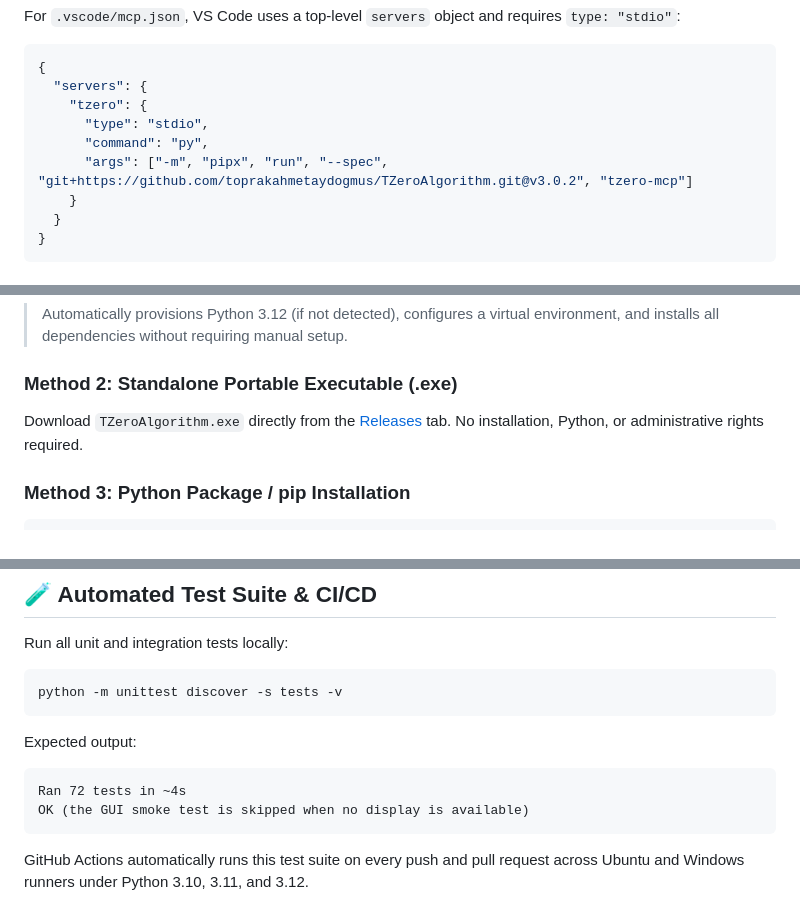
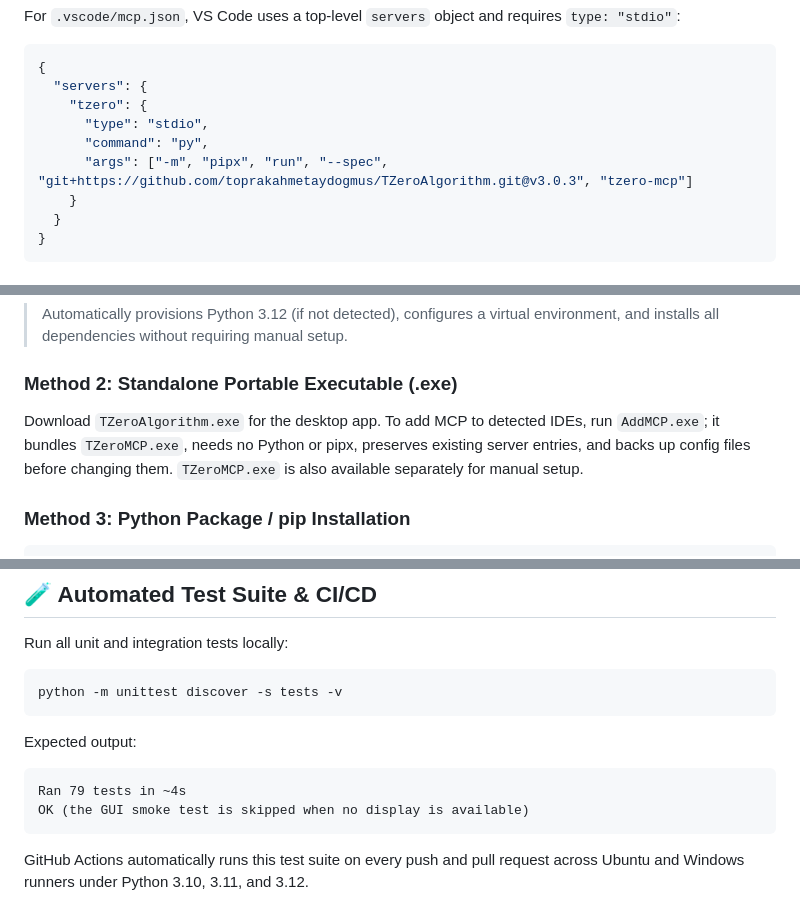
Before and after one commit to toprakahmetaydogmus/TZeroAlgorithm, a Markdown page: README.md, 3 parts joined by grey strips. Rendered like a GitHub page.

````diff
--- a/README.md
+++ b/README.md
@@ -186,7 +186,7 @@ For `.vscode/mcp.json`, VS Code uses a top-level `servers` object and requires `
     "tzero": {
       "type": "stdio",
       "command": "py",
-      "args": ["-m", "pipx", "run", "--spec", "git+https://github.com/toprakahmetaydogmus/TZeroAlgorithm.git@v3.0.2", "tzero-mcp"]
+      "args": ["-m", "pipx", "run", "--spec", "git+https://github.com/toprakahmetaydogmus/TZeroAlgorithm.git@v3.0.3", "tzero-mcp"]
     }
   }
 }
@@ -307,7 +307,7 @@ install_requirements.bat
 > Automatically provisions Python 3.12 (if not detected), configures a virtual environment, and installs all dependencies without requiring manual setup.
 
 ### Method 2: Standalone Portable Executable (.exe)
-Download `TZeroAlgorithm.exe` directly from the [Releases](https://github.com/toprakahmetaydogmus/TZeroAlgorithm/releases) tab. No installation, Python, or administrative rights required.
+Download `TZeroAlgorithm.exe` for the desktop app. To add MCP to detected IDEs, run `AddMCP.exe`; it bundles `TZeroMCP.exe`, needs no Python or pipx, preserves existing server entries, and backs up config files before changing them. `TZeroMCP.exe` is also available separately for manual setup.
 
 ### Method 3: Python Package / pip Installation
 ```bash
@@ -468,7 +470,7 @@ python -m unittest discover -s tests -v
 
 Expected output:
 ```
-Ran 72 tests in ~4s
+Ran 79 tests in ~4s
 OK (the GUI smoke test is skipped when no display is available)
 ```
 
````
Also changed, not shown: other parts of README.md (+21 -17 lines).
